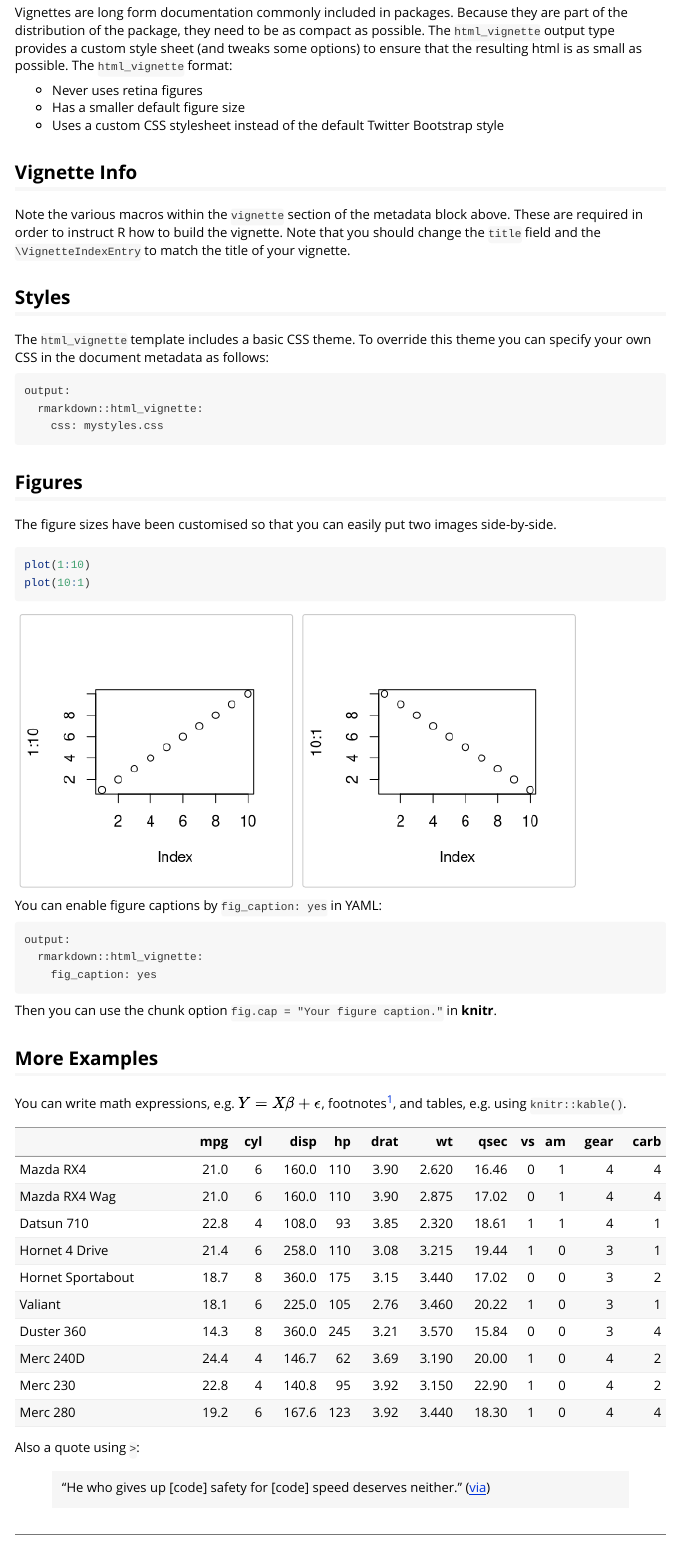
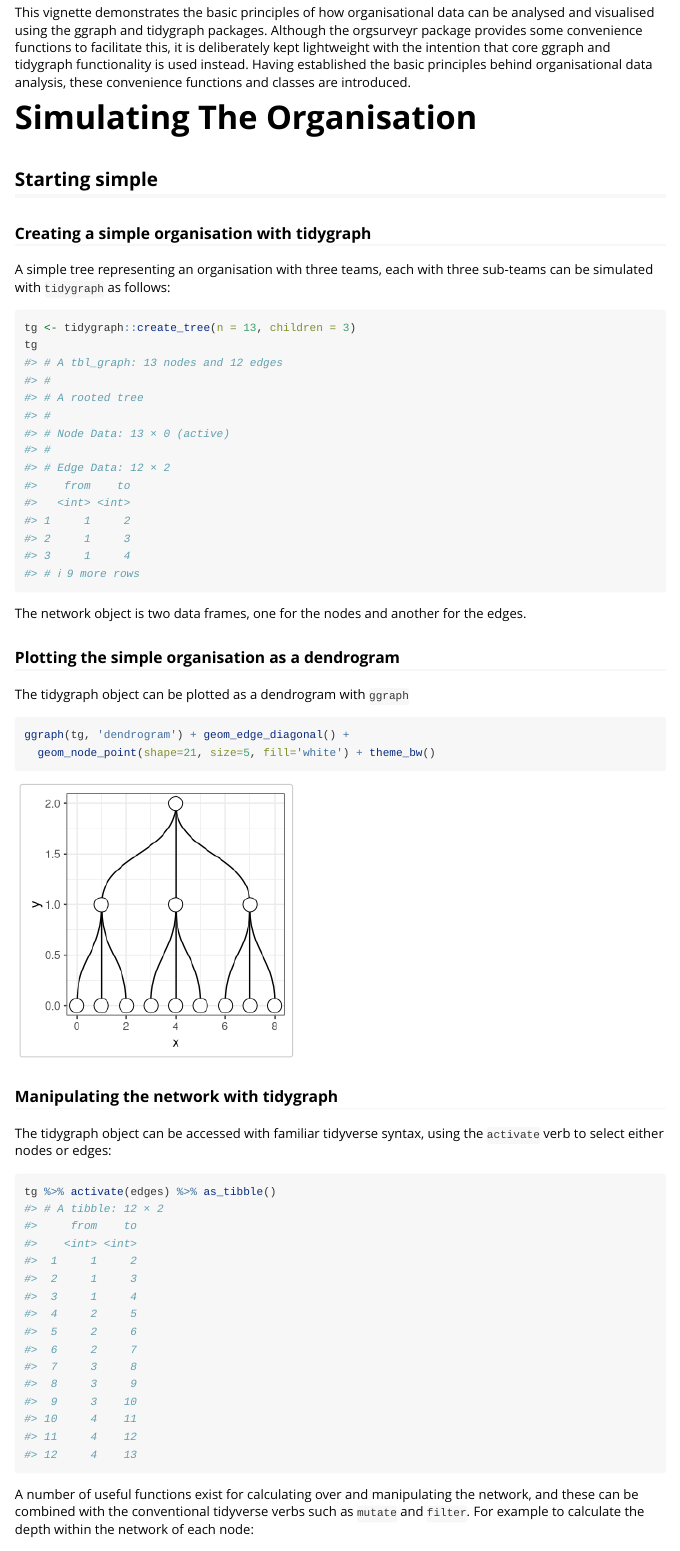
Before and after one commit to ukgovdatascience/orgsurveyr, an R Markdown document (vignettes/organisations_with_ggraph.Rmd): the page in a window 1100 px wide, from 150 px down before the commit and from 260 px down after it. Rendered offline with R 4.5, knitr and Pandoc, with nearby package versions.

Commit message:
started organisations with ggraph vignette

````diff
--- a/vignettes/organisations_with_ggraph.Rmd
+++ b/vignettes/organisations_with_ggraph.Rmd
@@ -1,12 +1,11 @@
 ---
-title: "Vignette Title"
-author: "Vignette Author"
+title: "Simulating Organisations With tidygraph and ggraph"
+author: "Phil Chapman"
 date: "`r Sys.Date()`"
 output: rmarkdown::html_vignette
 vignette: >
-  %\VignetteIndexEntry{Vignette Title}
+  %\VignetteIndexEntry{Simulating Organisations With tidygraph and ggraph}
   %\VignetteEngine{knitr::rmarkdown}
   %\VignetteEncoding{UTF-8}
 ---
 
-```{r setup, include = FALSE}
@@ -17,49 +22,38 @@ knitr::opts_chunk$set(
 ```
 
-Vignettes are long form documentation commonly included in packages. Because they are part of the distribution of the package, they need to be as compact as possible. The `html_vignette` output type provides a custom style sheet (and tweaks some options) to ensure that the resulting html is as small as possible. The `html_vignette` format:
+# Introduction
 
-- Never uses retina figures
-- Has a smaller default figure size
-- Uses a custom CSS stylesheet instead of the default Twitter Bootstrap style
+This vignette demonstrates the basic principles of how organisational data can be analysed and visualised using the ggraph and tidygraph packages.  Although the orgsurveyr package provides some convenience functions to facilitate this, it is deliberately kept lightweight with the intention that core ggraph and tidygraph functionality is used instead.  Having established the basic principles behind organisational data analysis, these convenience functions and classes are introduced.
 
-## Vignette Info
+# Simulating The Organisation
 
-Note the various macros within the `vignette` section of the metadata block above. These are required in order to instruct R how to build the vignette. Note that you should change the `title` field and the `\VignetteIndexEntry` to match the title of your vignette.
+## Starting simple
 
-## Styles
+### Creating a simple organisation with tidygraph
 
-The `html_vignette` template includes a basic CSS theme. To override this theme you can specify your own CSS in the document metadata as follows:
+A simple tree representing an organisation with three teams, each with three sub-teams can be simulated with `tidygraph` as follows:
 
-    output:
-      rmarkdown::html_vignette:
-        css: mystyles.css
-
-## Figures
-
-The figure sizes have been customised so that you can easily put two images side-by-side.
-
-```{r, fig.show='hold'}
-plot(1:10)
-plot(10:1)
+```{r}
+tg <- tidygraph::create_tree(n = 13, children = 3)
+tg
 ```
 
-You can enable figure captions by `fig_caption: yes` in YAML:
+The network object is two data frames, one for the nodes and another for the edges.
 
-    output:
-      rmarkdown::html_vignette:
-        fig_caption: yes
+### Plotting the simple organisation as a dendrogram
+The tidygraph object can be plotted as a dendrogram with `ggraph`
 
-Then you can use the chunk option `fig.cap = "Your figure caption."` in **knitr**.
-
-## More Examples
-
-You can write math expressions, e.g. $Y = X\beta + \epsilon$, footnotes^[A footnote here.], and tables, e.g. using `knitr::kable()`.
-
-```{r, echo=FALSE, results='asis'}
-knitr::kable(head(mtcars, 10))
+```{r}
+ggraph(tg, 'dendrogram') + geom_edge_diagonal() +
+  geom_node_point(shape=21, size=5, fill='white') + theme_bw()
 ```
 
-Also a quote using `>`:
+### Manipulating the network with tidygraph
 
-> "He who gives up [code] safety for [code] speed deserves neither."
-([via](https://twitter.com/hadleywickham/status/504368538874703872))
+The tidygraph object can be accessed with familiar tidyverse syntax, using the `activate` verb to select either nodes or edges:
+
+```{r}
+tg %>% activate(edges) %>% as_tibble()
+```
+
+A number of useful functions exist for calculating over and manipulating the network, and these can be combined with the conventional tidyverse verbs such as `mutate` and `filter`.  For example to calculate the depth within the network of each node:
````
Also changed, not shown: vignettes/organisations_with_ggraph.Rmd (58 more changed lines).
